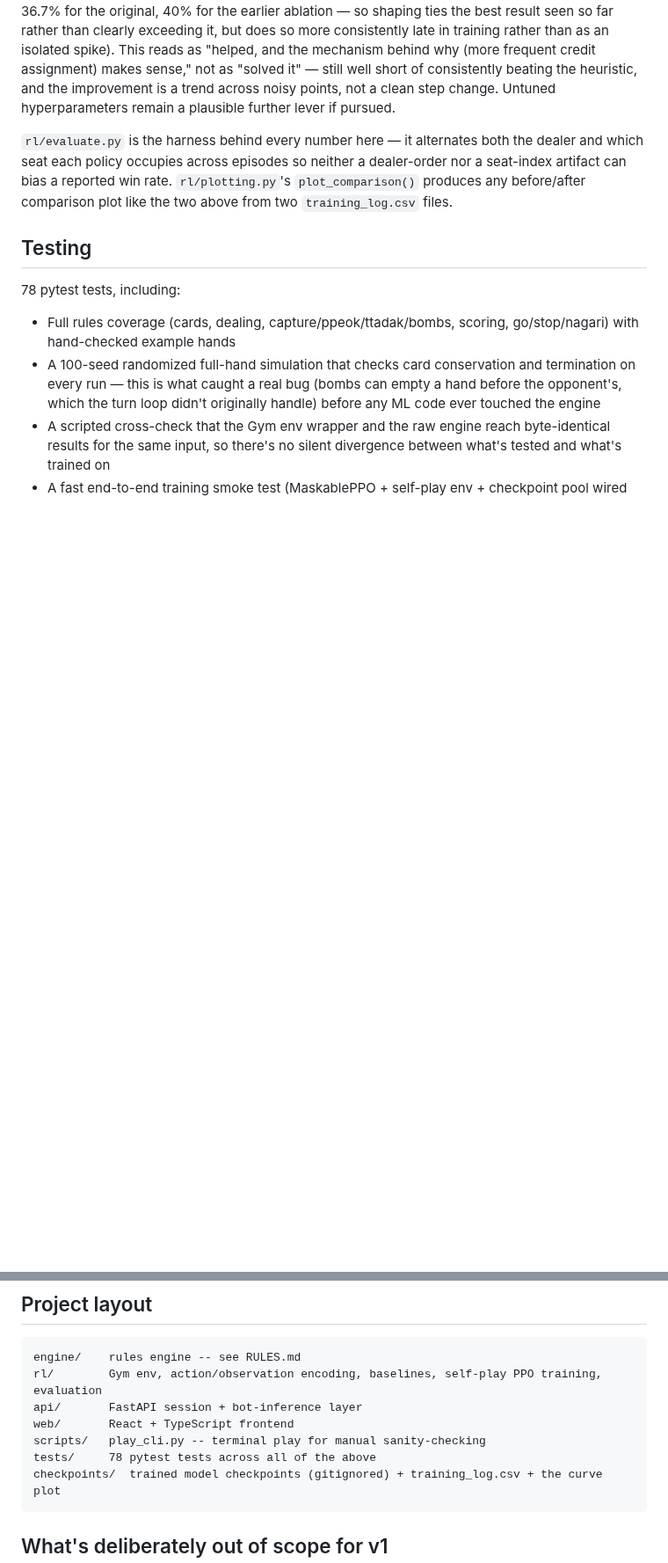
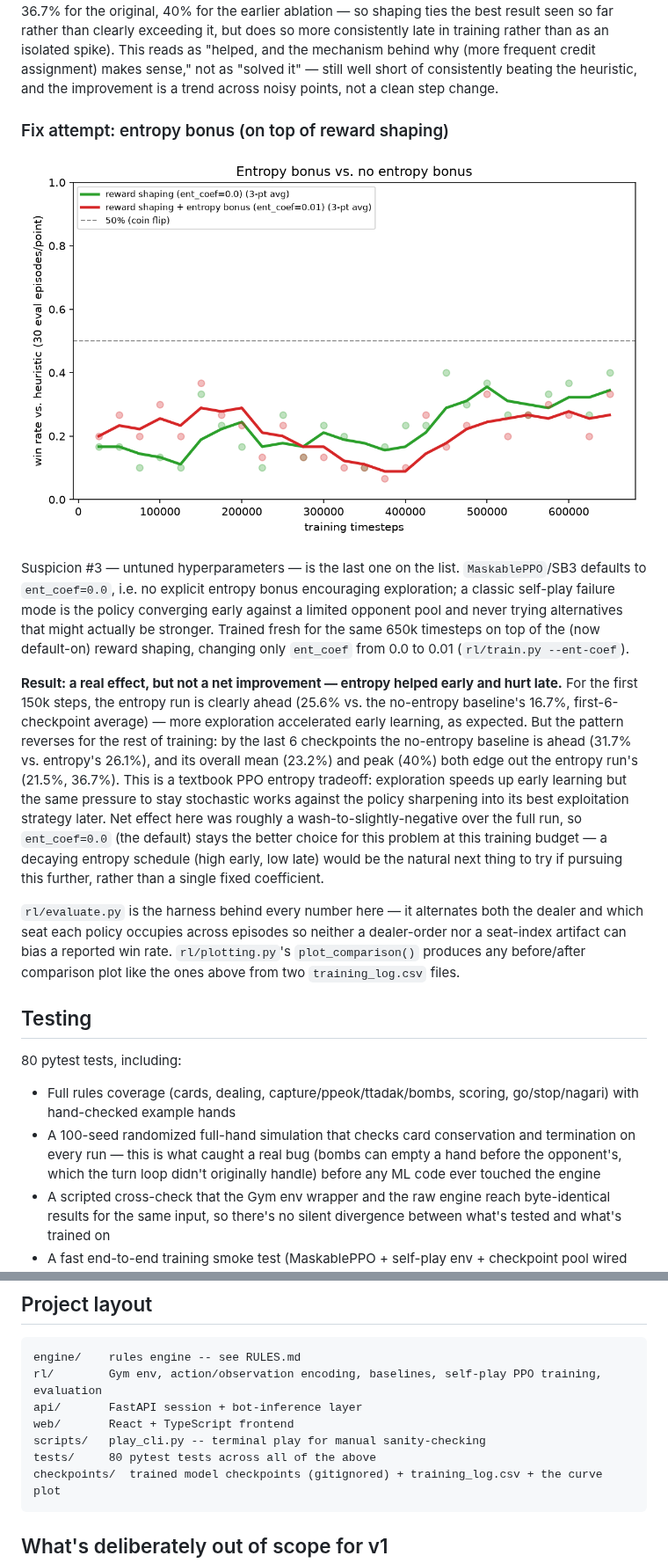
Before and after one commit to yubyunghun/hwatu-gostop-rl, a Markdown page: README.md, 2 parts joined by grey strips. Shown at 88% size. Drawn GitHub-style; pictures changed too: checkpoints/entropy_comparison.png (added); blank space fills up the shorter version.

Commit message:
Entropy bonus experiment: helps early, hurts late, nets out roughly even
Trained 650k timesteps with ent_coef=0.01 on top of reward shaping,
compared against the reward-shaping baseline (ent_coef=0.0). Real
effect, not a net win: entropy bonus clearly leads for the first 150k
steps (25.6% vs 16.7% first-6-checkpoint average) but the no-entropy
baseline pulls ahead for the rest of training (31.7% vs 26.1% last-6
average; 40% vs 36.7% peak). Textbook PPO exploration/exploitation
tradeoff -- a decaying entropy schedule would be the natural next thing
to try rather than a fixed coefficient. ent_coef=0.0 (the default) stays
the better single-value choice for this budget.

````diff
--- a/README.md
+++ b/README.md
@@ -142,16 +142,38 @@ the best result seen so far rather than clearly exceeding it, but does so more c
 training rather than as an isolated spike). This reads as "helped, and the mechanism behind why
 (more frequent credit assignment) makes sense," not as "solved it" — still well short of
 consistently beating the heuristic, and the improvement is a trend across noisy points, not a clean
-step change. Untuned hyperparameters remain a plausible further lever if pursued.
+step change.
+
+### Fix attempt: entropy bonus (on top of reward shaping)
+
+![Entropy comparison](checkpoints/entropy_comparison.png)
+
+Suspicion #3 — untuned hyperparameters — is the last one on the list. `MaskablePPO`/SB3 defaults to
+`ent_coef=0.0`, i.e. no explicit entropy bonus encouraging exploration; a classic self-play failure
+mode is the policy converging early against a limited opponent pool and never trying alternatives
+that might actually be stronger. Trained fresh for the same 650k timesteps on top of the (now
+default-on) reward shaping, changing only `ent_coef` from 0.0 to 0.01 (`rl/train.py --ent-coef`).
+
+**Result: a real effect, but not a net improvement — entropy helped early and hurt late.** For the
+first 150k steps, the entropy run is clearly ahead (25.6% vs. the no-entropy baseline's 16.7%,
+first-6-checkpoint average) — more exploration accelerated early learning, as expected. But the
+pattern reverses for the rest of training: by the last 6 checkpoints the no-entropy baseline is
+ahead (31.7% vs. entropy's 26.1%), and its overall mean (23.2%) and peak (40%) both edge out the
+entropy run's (21.5%, 36.7%). This is a textbook PPO entropy tradeoff: exploration speeds up early
+learning but the same pressure to stay stochastic works against the policy sharpening into its best
+exploitation strategy later. Net effect here was roughly a wash-to-slightly-negative over the full
+run, so `ent_coef=0.0` (the default) stays the better choice for this problem at this training
+budget — a decaying entropy schedule (high early, low late) would be the natural next thing to try
+if pursuing this further, rather than a single fixed coefficient.
 
 `rl/evaluate.py` is the harness behind every number here — it alternates both the dealer and which
 seat each policy occupies across episodes so neither a dealer-order nor a seat-index artifact can
 bias a reported win rate. `rl/plotting.py`'s `plot_comparison()` produces any before/after
-comparison plot like the two above from two `training_log.csv` files.
+comparison plot like the ones above from two `training_log.csv` files.
 
 ## Testing
 
-78 pytest tests, including:
+80 pytest tests, including:
 - Full rules coverage (cards, dealing, capture/ppeok/ttadak/bombs, scoring, go/stop/nagari) with
   hand-checked example hands
 - A 100-seed randomized full-hand simulation that checks card conservation and termination on every
@@ -210,7 +232,7 @@ rl/        Gym env, action/observation encoding, baselines, self-play PPO traini
 api/       FastAPI session + bot-inference layer
 web/       React + TypeScript frontend
 scripts/   play_cli.py -- terminal play for manual sanity-checking
-tests/     78 pytest tests across all of the above
+tests/     80 pytest tests across all of the above
 checkpoints/  trained model checkpoints (gitignored) + training_log.csv + the curve plot
 ```
 
````
Also changed, not shown: 1 other file.
